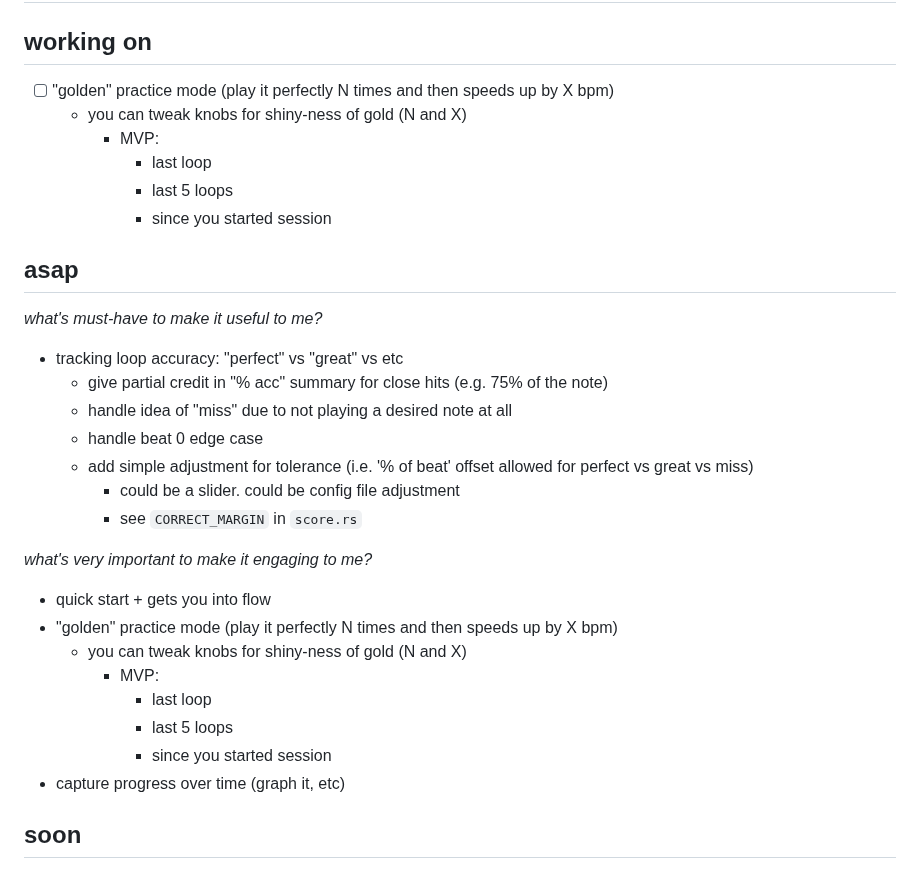
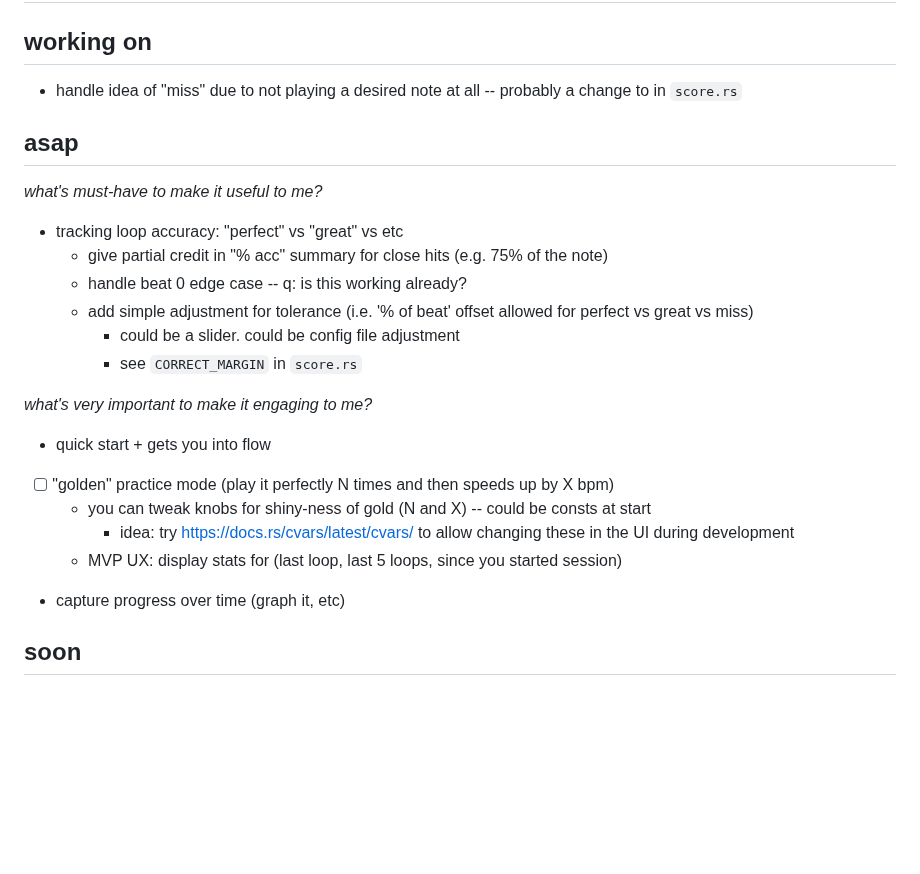
Before and after one commit to nathanleiby/drum-break, a Markdown page: TODO.md, the part around the change. Drawn GitHub-style; blank space fills up the shorter version.

Commit message:
update active TODO

```diff
--- a/TODO.md
+++ b/TODO.md
@@ -2,12 +2,7 @@
 
 ## working on
 
-- [ ] "golden" practice mode (play it perfectly N times and then speeds up by X bpm)
-  - you can tweak knobs for shiny-ness of gold (N and X)
-    - MVP:
-      - last loop
-      - last 5 loops
-      - since you started session
+- handle idea of "miss" due to not playing a desired note at all -- probably a change to in `score.rs`
 
 ## asap
 
@@ -15,8 +10,7 @@ _what's must-have to make it useful to me?_
 
 - tracking loop accuracy: "perfect" vs "great" vs etc
   - give partial credit in "% acc" summary for close hits (e.g. 75% of the note)
-  - handle idea of "miss" due to not playing a desired note at all
-  - handle beat 0 edge case
+  - handle beat 0 edge case -- q: is this working already?
   - add simple adjustment for tolerance (i.e. '% of beat' offset allowed for perfect vs great vs miss)
     - could be a slider. could be config file adjustment
     - see `CORRECT_MARGIN` in `score.rs`
@@ -24,12 +18,10 @@ _what's must-have to make it useful to me?_
 _what's very important to make it engaging to me?_
 
 - quick start + gets you into flow
-- "golden" practice mode (play it perfectly N times and then speeds up by X bpm)
-  - you can tweak knobs for shiny-ness of gold (N and X)
-    - MVP:
-      - last loop
-      - last 5 loops
-      - since you started session
+- [ ] "golden" practice mode (play it perfectly N times and then speeds up by X bpm)
+  - you can tweak knobs for shiny-ness of gold (N and X) -- could be consts at start
+    - idea: try https://docs.rs/cvars/latest/cvars/ to allow changing these in the UI during development
+  - MVP UX: display stats for (last loop, last 5 loops, since you started session)
 - capture progress over time (graph it, etc)
 
 ## soon
```
